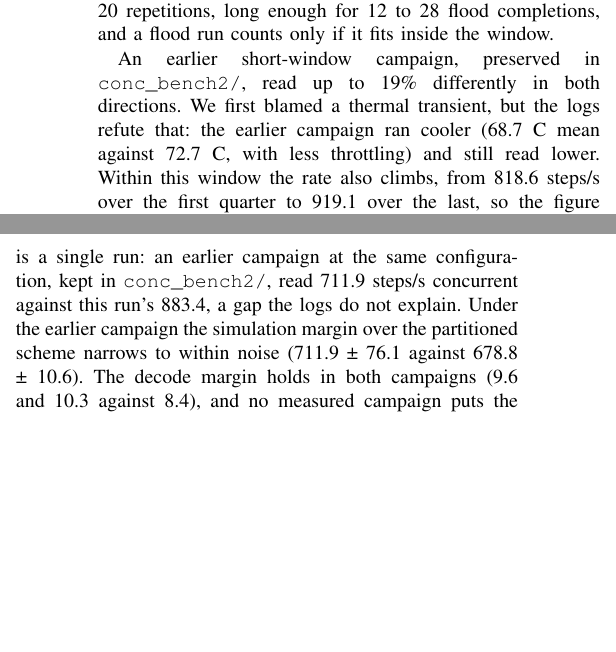
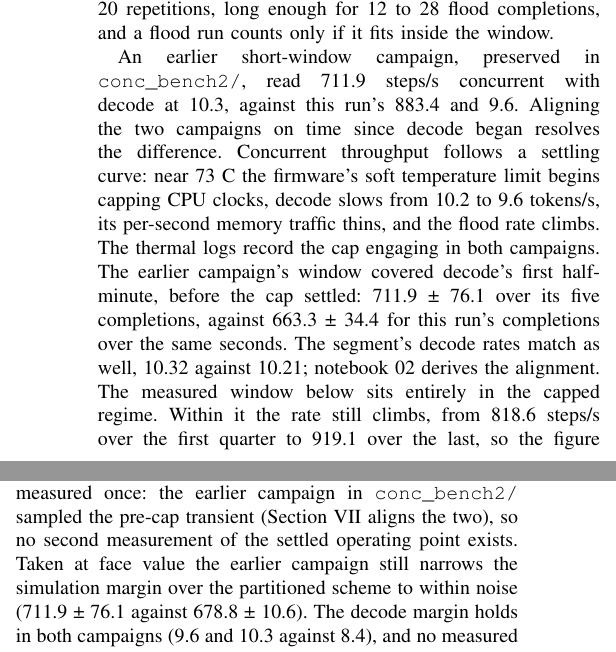
Before and after one commit to msradam/seppa, a LaTeX paper (docs/paper/paper_ieee.tex): two parts of the columns of pages 5 and 6 of 7, joined at a grey line, cut so that both start at the same text, the shorter picture padded with empty space. Compiled offline with pdfLaTeX; a missing font is replaced by an installed copy or a similar font; a LaTeX package or settings file that is missing is left out.

Commit message:
Explain the two concurrency campaigns as one settling curve
The 711.9-vs-883.4 gap between the transient and steady campaigns
resolves when their windows are aligned on time since decode began.
Near 73 C the firmware's soft temperature limit begins capping CPU
clocks; decode slows from 10.2 to 9.6 tokens/s, its DRAM traffic
thins, and the flood rate climbs. The transient campaign's window sat
in decode's first half-minute, before the cap settled; the steady
campaign's completions over the same seconds read 663.3 +/- 34.4
against the transient 711.9 +/- 76.1, with matching decode rates.

- Notebook 02 gains section 1b deriving the alignment from the raw
  logs, with asserts; re-executed in place
- Paper Section VII states the settling curve and the aligned
  segments; Section VIII replaces the unexplained-gap disclosure with
  the settled-regime-measured-once disclosure
- Deck slide 24 caption and narration row 24 carry the same account
- Polish: "driver script" in narration row 21, the headroom clause
  dropped from slide 26, best_*.comp indexed in the README layout

Rebuilt paper.pdf, deck.pdf, frames, and defense.mp4.

```diff
--- a/docs/paper/paper_ieee.tex
+++ b/docs/paper/paper_ieee.tex
@@ -507,13 +507,22 @@ repetition for 20 repetitions, long enough for 12 to 28 flood
 completions, and a flood run counts only if it fits inside the window.
 
 An earlier short-window campaign, preserved in \texttt{conc\_bench2/},
-read up to 19\% differently in both directions. We first blamed a
-thermal transient, but the logs refute that: the earlier campaign ran
-cooler (68.7 C mean against 72.7 C, with less throttling) and still read
-lower. Within this window the rate also climbs, from 818.6 steps/s over
-the first quarter to 919.1 over the last, so the figure below is a
-window mean on a rising curve. Results from the steady-state run of
-2026-08-10 are in Table~\ref{tab:conc} (raw logs under
+read 711.9 steps/s concurrent with decode at 10.3, against this run's
+883.4 and 9.6. Aligning the two campaigns on time since decode began
+resolves the difference. Concurrent throughput follows a settling curve:
+near 73 C the firmware's soft temperature limit begins capping CPU
+clocks, decode slows from 10.2 to 9.6 tokens/s, its per-second memory
+traffic thins, and the flood rate climbs. The thermal logs record the
+cap engaging in both campaigns. The earlier campaign's window covered
+decode's first half-minute, before the cap settled: 711.9 ± 76.1 over
+its five completions, against 663.3 ± 34.4 for this run's completions
+over the same seconds. The segment's decode rates match as well, 10.32
+against 10.21; notebook 02 derives the alignment. The measured window
+below sits entirely in the capped regime. Within it the rate still
+climbs, from 818.6 steps/s over the first quarter to 919.1 over the
+last, so the figure below is a window mean on a rising curve. Results
+from the steady-state run of 2026-08-10 are in
+Table~\ref{tab:conc} (raw logs under
 \texttt{conc\_steady} in \texttt{docs/paper/artifacts/}).
 
 {\def\LTcaptype{none} % do not increment counter
@@ -630,14 +639,15 @@ set and may not hold at larger grids.
 Section VII carries three asymmetries. The GPU kernel was tuned and the
 CPU counterfactual was not; \texttt{cpuflood.cpp} runs the original
 two-pass scheme. The thermal operating points were not matched, so clock
-governance accounts for part of the 16\% decode cost. And the
-steady-state campaign is a single run: an earlier campaign at the same
-configuration, kept in \texttt{conc\_bench2/}, read 711.9 steps/s
-concurrent against this run's 883.4, a gap the logs do not explain.
-Under the earlier campaign the simulation margin over the partitioned
-scheme narrows to within noise (711.9 ± 76.1 against 678.8 ± 10.6). The
-decode margin holds in both campaigns (9.6 and 10.3 against 8.4), and no
-measured campaign puts the partitioned scheme ahead on either axis.
+governance accounts for part of the 16\% decode cost. And the settled
+regime was measured once: the earlier campaign in \texttt{conc\_bench2/}
+sampled the pre-cap transient (Section VII aligns the two), so no second
+measurement of the settled operating point exists. Taken at face value
+the earlier campaign still narrows the simulation margin over the
+partitioned scheme to within noise (711.9 ± 76.1 against 678.8 ± 10.6).
+The decode margin holds in both campaigns (9.6 and 10.3 against 8.4),
+and no measured campaign puts the partitioned scheme ahead on either
+axis.
 
 The winning kernel came from the hand-driven sweep, and the agent-driven
 session worked a knob the server itself exposed, so the loop's ability
```
Also changed, not shown: docs/paper/paper.md (+2 -2 lines), docs/slides/deck.md (+2 -2 lines), docs/slides/narration.md (+2 -2 lines), README.md, docs/paper/paper.pdf, docs/slides/deck.pdf, notebooks/README.md, 1 other file.
